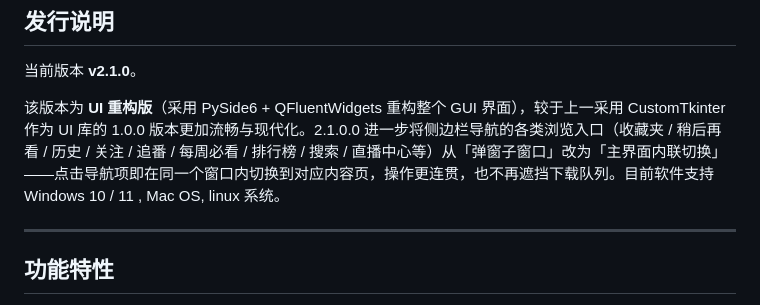
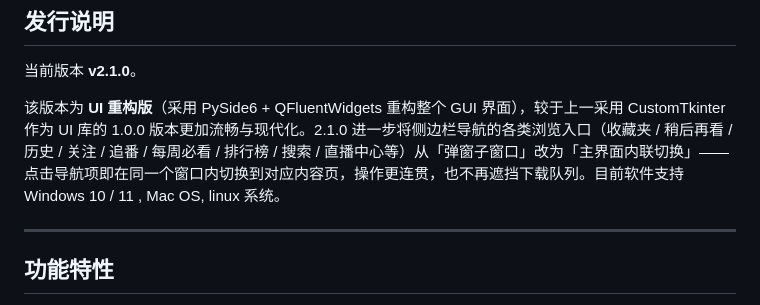
Before and after one commit to colever-Beep/BilibiliDownloader, a Markdown page: README.md, the part around the change. Rendered like a GitHub page.

Commit message:
Update release notes for version v2.1.0

```diff
--- a/README.md
+++ b/README.md
@@ -12,7 +12,7 @@
 
 当前版本 **v2.1.0**。
 
-该版本为 **UI 重构版**（采用 PySide6 + QFluentWidgets 重构整个 GUI 界面），较于上一采用 CustomTkinter 作为 UI 库的 1.0.0 版本更加流畅与现代化。2.1.0.0 进一步将侧边栏导航的各类浏览入口（收藏夹 / 稍后再看 / 历史 / 关注 / 追番 / 每周必看 / 排行榜 / 搜索 / 直播中心等）从「弹窗子窗口」改为「主界面内联切换」——点击导航项即在同一个窗口内切换到对应内容页，操作更连贯，也不再遮挡下载队列。目前软件支持 Windows 10 / 11 , Mac OS, linux 系统。
+该版本为 **UI 重构版**（采用 PySide6 + QFluentWidgets 重构整个 GUI 界面），较于上一采用 CustomTkinter 作为 UI 库的 1.0.0 版本更加流畅与现代化。2.1.0 进一步将侧边栏导航的各类浏览入口（收藏夹 / 稍后再看 / 历史 / 关注 / 追番 / 每周必看 / 排行榜 / 搜索 / 直播中心等）从「弹窗子窗口」改为「主界面内联切换」——点击导航项即在同一个窗口内切换到对应内容页，操作更连贯，也不再遮挡下载队列。目前软件支持 Windows 10 / 11 , Mac OS, linux 系统。
 
 ---
 
```
